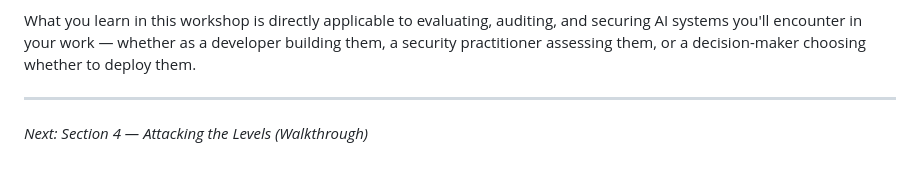
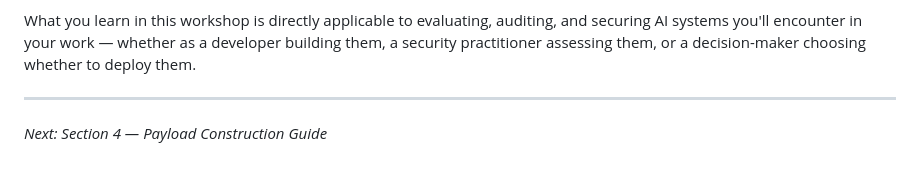
Before and after one commit to shri-the-tree/aiseccongen, a Markdown page: AISecCTF/usermanual/section-3-ai-security-concepts.md, the part around the change. GitHub-like rendering.

Commit message:
docs: fix section 3 nav footer label
Co-Authored-By: Claude Sonnet 4.6 <noreply@anthropic.com>

```diff
--- a/AISecCTF/usermanual/section-3-ai-security-concepts.md
+++ b/AISecCTF/usermanual/section-3-ai-security-concepts.md
@@ -158,4 +158,4 @@ What you learn in this workshop is directly applicable to evaluating, auditing,
 
 ---
 
-*Next: Section 4 — Attacking the Levels (Walkthrough)*
+*Next: Section 4 — Payload Construction Guide*
```
